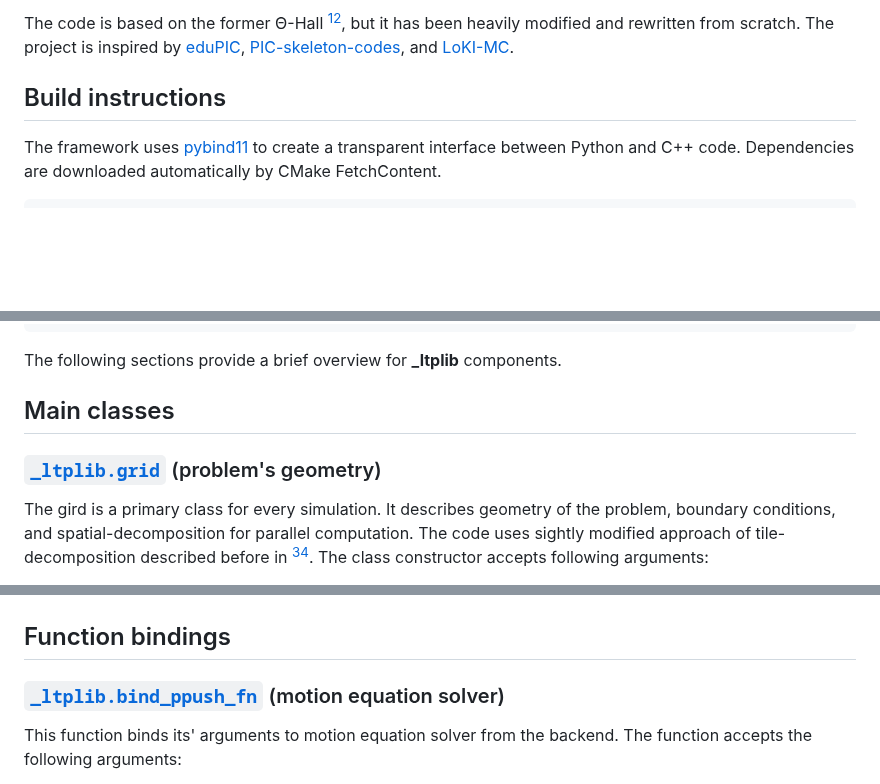
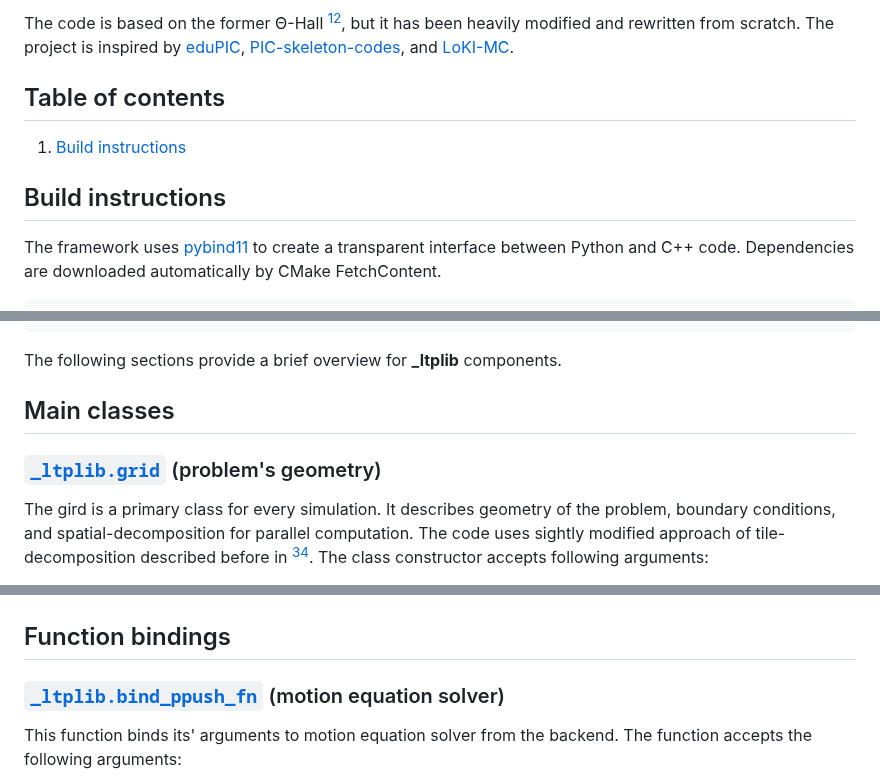
Before and after one commit to ChernyshevT/LTPLib_project, a Markdown page: README.md, 3 parts joined by grey strips. Drawn GitHub-style; blank space fills up the shorter version.

````diff
--- a/README.md
+++ b/README.md
@@ -21,7 +21,10 @@ and [LoKI-MC](https://github.com/IST-Lisbon/LoKI-MC).
 [^chernyshev2022]: Chernyshev, T., & Krivoruchko, D. (2022). _On a force balance and role of cathode plasma in Hall effect thrusters._ In Plasma Sources Science and Technology (Vol. 31, Issue 1, p. 015001). IOP Publishing.
 [DOI:10.1088/1361-6595/ac4179](https://doi.org/10.1088/1361-6595/ac4179)
 
-## Build instructions
+## Table of contents
+1. [Build instructions](#build)
+
+## Build instructions <a name="build"></a>
 The framework uses [pybind11](https://github.com/pybind/pybind11) to create a transparent interface between Python and C++ code. Dependencies are downloaded automatically by CMake FetchContent.
 ```sh
 cmake -S src -B build && cmake --build build --target install
@@ -40,8 +43,8 @@ help(ltp)
 ```
 The following sections provide a brief overview for **\_ltplib** components.
 
-## Main classes
-### [`_ltplib.grid`](./src/_ltplib/def_grid.cxx) (problem's geometry)
+## Main classes <a name="classes"></a>
+### [`_ltplib.grid`](./src/_ltplib/def_grid.cxx) (problem's geometry) <a name="grid"></a>
 The gird is a primary class for every simulation.
 It describes geometry of the problem, boundary conditions, and spatial-decomposition for parallel computation.
 The code uses sightly modified approach of tile-decomposition described before in [^decyk2014][^decyk2015]. The class constructor accepts following arguments:
@@ -422,8 +425,8 @@ open-boundaries and central body with given $\phi$:
 [^mittal2014]: Mittal, S. (2014). _A study of successive over-relaxation method parallelisation over modern HPC languages._ In International Journal of High Performance Computing and Networking, (Vol. 7, Issue 4, p. 292).
 [DOI:10.1504/ijhpcn.2014.062731](https://doi.org/10.1504/ijhpcn.2014.062731)
 
-## Function bindings
-### [`_ltplib.bind_ppush_fn`](./src/_ltplib/def_ppush_funcs.cxx) (motion equation solver)
+## Function bindings <a name="bindings"></a>
+### [`_ltplib.bind_ppush_fn`](./src/_ltplib/def_ppush_funcs.cxx) (motion equation solver) <a name="bind_ppush"></a>
 This function binds its' arguments to motion equation solver from the backend.
 The function accepts the following arguments:
 - *pstore* --- pVDF samples;
````
Also changed, not shown: other parts of README.md (+6 -6 lines).
